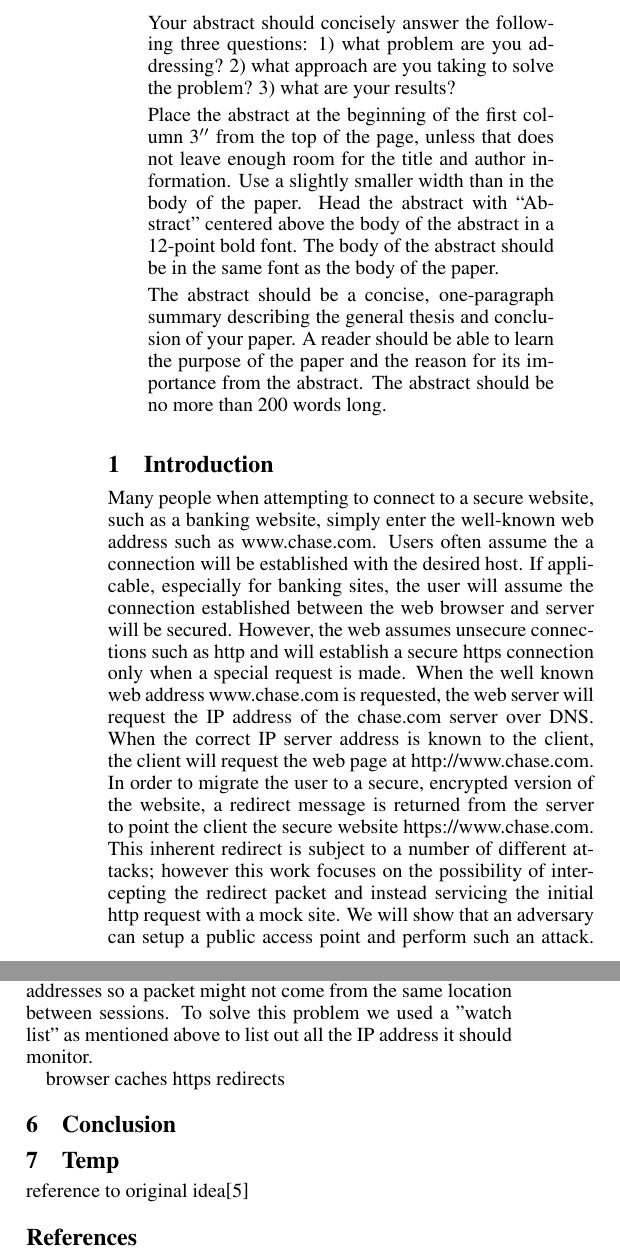
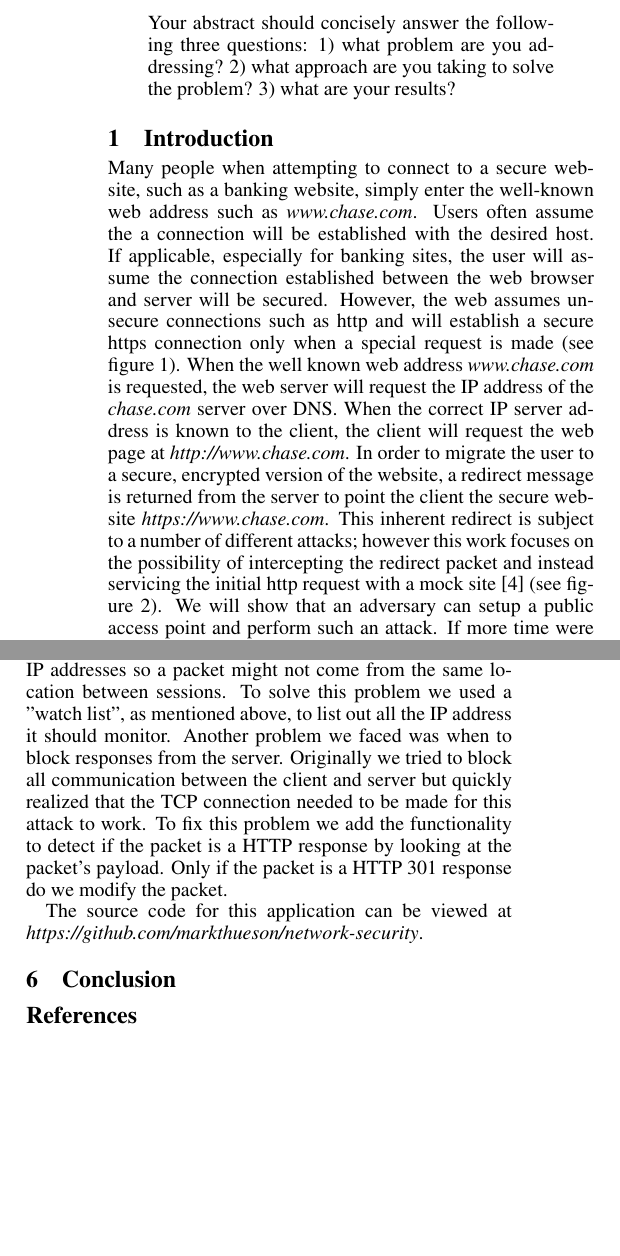
Before and after one commit to markthueson/network-security, a LaTeX paper (Report/report.tex): two parts of the columns of pages 1 and 2 of 3 before the commit and two parts of the columns of pages 1 and 2 of 2 after it, joined at a grey line, cut so that both start at the same text, the shorter picture padded with empty space. Compiled offline with pdfLaTeX.

Commit message:
Added references and added to the experimentation part

```diff
--- a/Report/report.tex
+++ b/Report/report.tex
@@ -51,23 +51,11 @@ robert.christensen@gmail.com, philiplundrigan@gmail.com, m\_thueson@hotmail.com}
 \maketitle
 
 \begin{abstract}
-  Your abstract should concisely answer the following three questions: 1) what problem are you addressing? 2) what approach are you taking to solve the problem? 3) what are your results?
-
-  Place the abstract at the beginning of the first column 3$''$ from the
-top of the page, unless that does not leave enough room for the title
-and author information. Use a slightly smaller width than in the body
-of the paper. Head the abstract with ``Abstract'' centered above the
-body of the abstract in a 12-point bold font. The body of the abstract
-should be in the same font as the body of the paper.
-
-The abstract should be a concise, one-paragraph summary describing the
-general thesis and conclusion of your paper. A reader should be able
-to learn the purpose of the paper and the reason for its importance
-from the abstract. The abstract should be no more than 200 words long.
+Your abstract should concisely answer the following three questions: 1) what problem are you addressing? 2) what approach are you taking to solve the problem? 3) what are your results?
 \end{abstract}
 
 \section{Introduction}
-Many people when attempting to connect to a secure website, such as a banking website, simply enter the well-known web address such as www.chase.com. Users often assume the a connection will be established with the desired host.  If applicable, especially for banking sites, the user will assume the connection established between the web browser and server will be secured.  However, the web assumes unsecure connections such as http and will establish a secure https connection only when a special request is made.  When the well known web address www.chase.com is requested, the web server will request the IP address of the chase.com server over DNS.  When the correct IP server address is known to the client, the client will request the web page at http://www.chase.com.  In order to migrate the user to a secure, encrypted version of the website, a redirect message is returned from the server to point the client the secure website https://www.chase.com.  This inherent redirect is subject to a number of different attacks; however this work focuses on the possibility of intercepting the redirect packet and instead servicing the initial http request with a mock site.  We will show that an adversary can setup a public access point and perform such an attack.  If more time were given various solutions would also be explored that would mitigate the possibility of such attacks.
+Many people when attempting to connect to a secure website, such as a banking website, simply enter the well-known web address such as {\em www.chase.com}. Users often assume the a connection will be established with the desired host.  If applicable, especially for banking sites, the user will assume the connection established between the web browser and server will be secured.  However, the web assumes unsecure connections such as http and will establish a secure https connection only when a special request is made (see figure \ref{fg:redirect}).  When the well known web address {\em www.chase.com} is requested, the web server will request the IP address of the {\em chase.com} server over DNS.  When the correct IP server address is known to the client, the client will request the web page at {\em http://www.chase.com}.  In order to migrate the user to a secure, encrypted version of the website, a redirect message is returned from the server to point the client the secure website {\em https://www.chase.com}.  This inherent redirect is subject to a number of different attacks; however this work focuses on the possibility of intercepting the redirect packet and instead servicing the initial http request with a mock site \cite{offpath} (see figure \ref{fg:attack}).  We will show that an adversary can setup a public access point and perform such an attack.  If more time were given various solutions would also be explored that would mitigate the possibility of such attacks.
 
 
 \section{Related Work}
@@ -121,12 +109,9 @@ To implement this attack, a "watch list" is kept to decide which IP addresses sh
 
-From this experience of building this attack we learned although this attack is relatively straightforward, it was much harder to implement on a real system (though this could be due to our lack of experience). It took a lot of time and effort just to set up an environment where we could use \texttt{netfilter} and \texttt{netfilter\_queue} so that we could look at the packets. Once we had accomplished this, we still had many other problems to face. One thing we did not originally account for was that large websites have multiple IP addresses so a packet might not come from the same location between sessions. To solve this problem we used a "watch list" as mentioned above to list out all the IP address it should monitor.
+From this experience of building this attack we learned that although this attack is relatively straightforward, it was much harder to implement on a real system (though this could be due to our lack of experience). It took a lot of time and effort just to set up an environment where we could use \texttt{netfilter} and \texttt{netfilter\_queue} so that we could look at the packets. Once we had accomplished this, we still had many other problems to face. One thing we did not originally account for was that large websites have multiple IP addresses so a packet might not come from the same location between sessions. To solve this problem we used a "watch list", as mentioned above, to list out all the IP address it should monitor. Another problem we faced was when to block responses from the server. Originally we tried to block all communication between the client and server but quickly realized that the TCP connection needed to be made for this attack to work. To fix this problem we add the functionality to detect if the packet is a HTTP response by looking at the packet's payload. Only if the packet is a HTTP 301 response do we modify the packet.
 
-browser caches https redirects
+The source code for this application can be viewed at {\em https://github.com/markthueson/network-security}.
+
 \section{Conclusion}
-
-\section{Temp}
-
-reference to original idea\cite{offpath}
 
 % Here is a reference to different bib formats:
 %	http://en.wikibooks.org/wiki/LaTeX/Bibliography_Management
```
Also changed, not shown: Report/report.tex (4 more changed lines).
